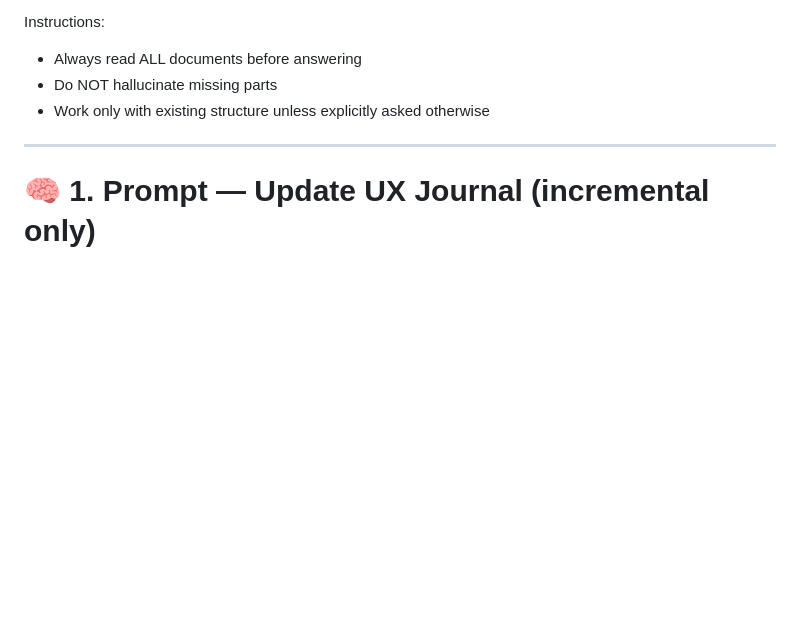
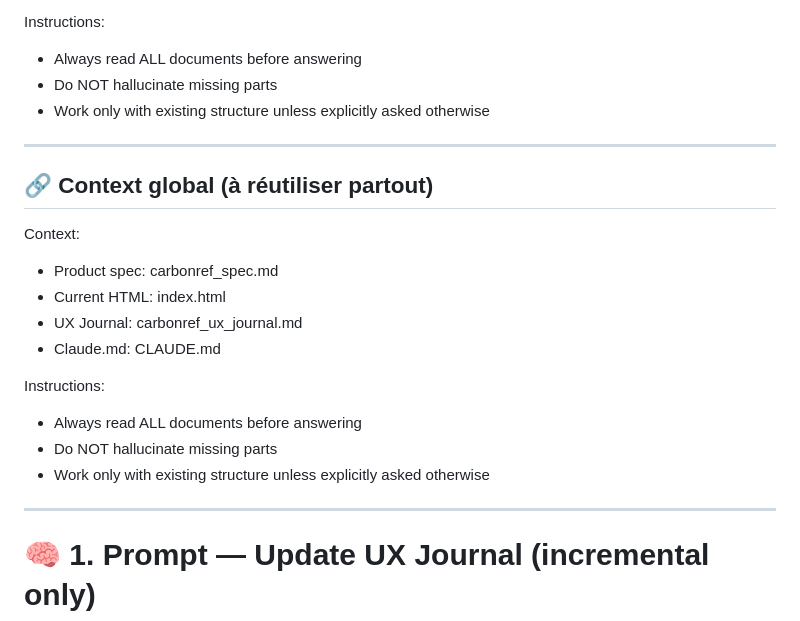
Before and after one commit to vdimeo/CarbonRefdemo, a Markdown page: prompt_library.md, the part around the change. Rendered like a GitHub page; blank space fills up the shorter version.

```diff
--- a/prompt_library.md
+++ b/prompt_library.md
@@ -13,7 +13,20 @@ Instructions:
 - Work only with existing structure unless explicitly asked otherwise
 
 ---
+## 🔗 Context global (à réutiliser partout)
 
+Context:
+- Product spec: carbonref_spec.md
+- Current HTML: index.html
+- UX Journal: carbonref_ux_journal.md
+- Claude.md: CLAUDE.md
+
+Instructions:
+- Always read ALL documents before answering
+- Do NOT hallucinate missing parts
+- Work only with existing structure unless explicitly asked otherwise
+
+---
 # 🧠 1. Prompt — Update UX Journal (incremental only)
 
 Context:
```
